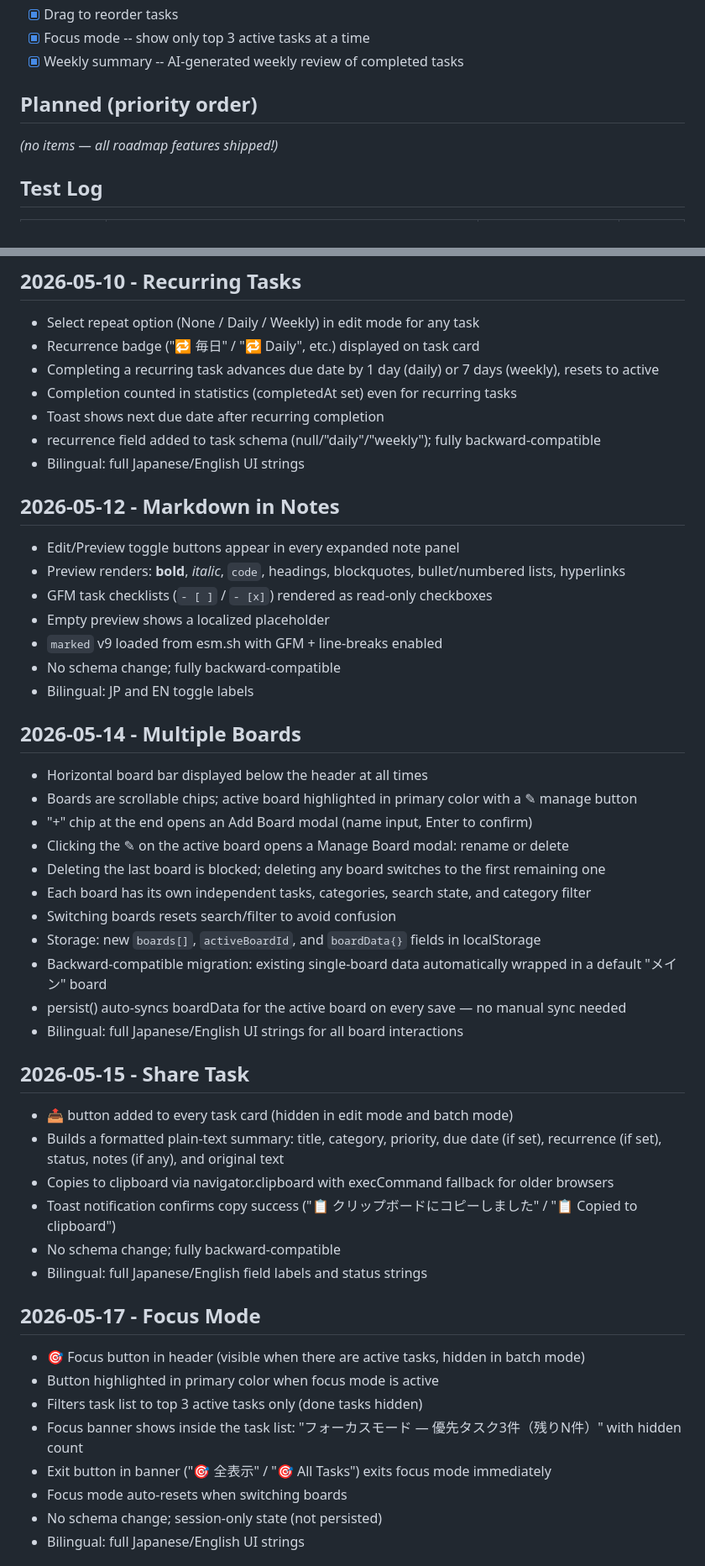
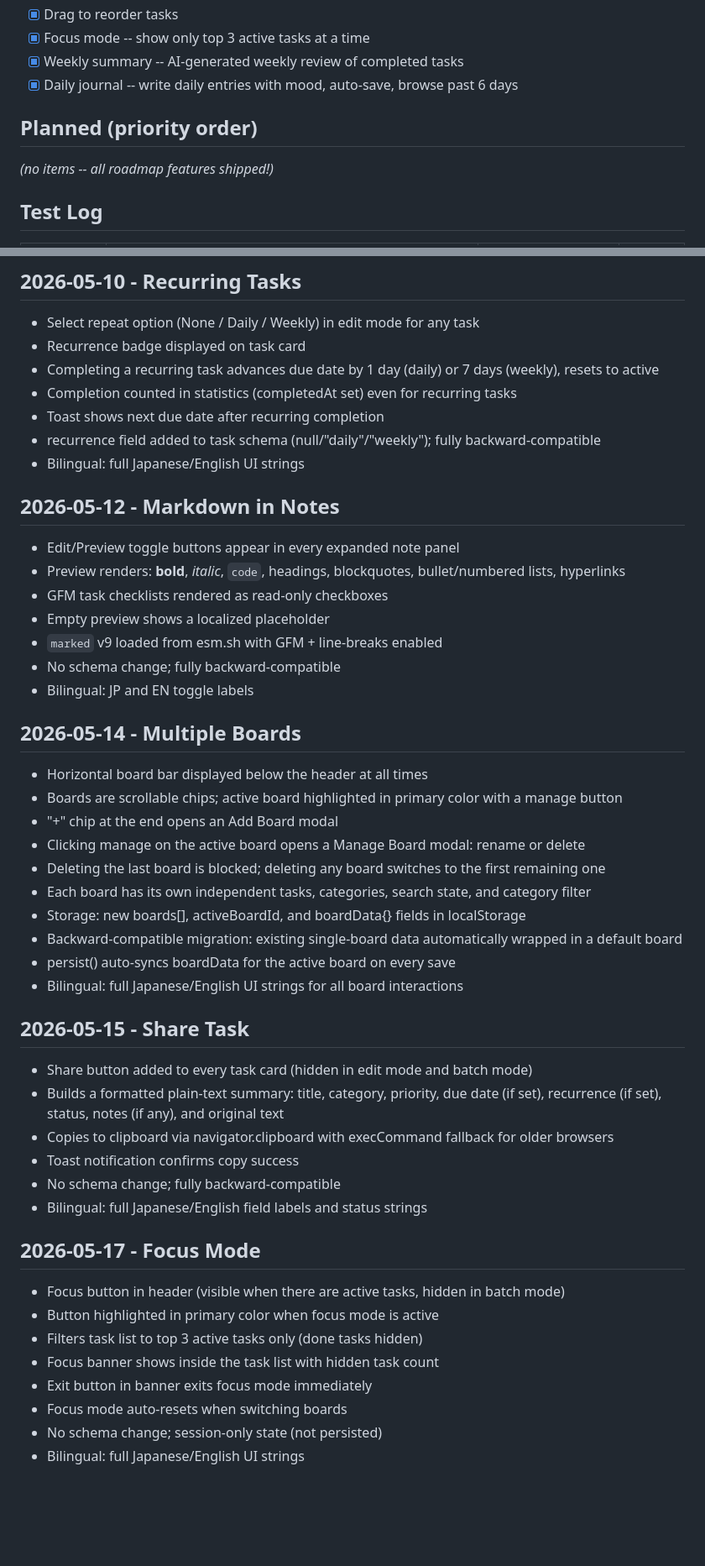
Before and after one commit to besutohai-dotcom/brain-dump, a Markdown page: ROADMAP.md, 2 parts joined by grey strips. Shown at 84% size. Drawn GitHub-style; blank space fills up the shorter version.

Commit message:
docs: add daily journal to roadmap done list

```diff
--- a/ROADMAP.md
+++ b/ROADMAP.md
@@ -35,10 +35,11 @@ Last updated: 2026-05-18
 - [x] Drag to reorder tasks
 - [x] Focus mode -- show only top 3 active tasks at a time
 - [x] Weekly summary -- AI-generated weekly review of completed tasks
+- [x] Daily journal -- write daily entries with mood, auto-save, browse past 6 days
 
 ## Planned (priority order)
 
-_(no items — all roadmap features shipped!)_
+_(no items -- all roadmap features shipped!)_
 
 ## Test Log
 
@@ -123,7 +141,7 @@ _(no items — all roadmap features shipped!)_
 
 ## 2026-05-10 - Recurring Tasks
 - Select repeat option (None / Daily / Weekly) in edit mode for any task
-- Recurrence badge ("🔁 毎日" / "🔁 Daily", etc.) displayed on task card
+- Recurrence badge displayed on task card
 - Completing a recurring task advances due date by 1 day (daily) or 7 days (weekly), resets to active
 - Completion counted in statistics (completedAt set) even for recurring tasks
 - Toast shows next due date after recurring completion
@@ -133,7 +151,7 @@ _(no items — all roadmap features shipped!)_
 ## 2026-05-12 - Markdown in Notes
 - Edit/Preview toggle buttons appear in every expanded note panel
 - Preview renders: **bold**, *italic*, `code`, headings, blockquotes, bullet/numbered lists, hyperlinks
-- GFM task checklists (`- [ ]` / `- [x]`) rendered as read-only checkboxes
+- GFM task checklists rendered as read-only checkboxes
 - Empty preview shows a localized placeholder
 - `marked` v9 loaded from esm.sh with GFM + line-breaks enabled
 - No schema change; fully backward-compatible
@@ -141,31 +159,30 @@ _(no items — all roadmap features shipped!)_
 
 ## 2026-05-14 - Multiple Boards
 - Horizontal board bar displayed below the header at all times
-- Boards are scrollable chips; active board highlighted in primary color with a ✎ manage button
-- "+" chip at the end opens an Add Board modal (name input, Enter to confirm)
-- Clicking the ✎ on the active board opens a Manage Board modal: rename or delete
+- Boards are scrollable chips; active board highlighted in primary color with a manage button
+- "+" chip at the end opens an Add Board modal
+- Clicking manage on the active board opens a Manage Board modal: rename or delete
 - Deleting the last board is blocked; deleting any board switches to the first remaining one
 - Each board has its own independent tasks, categories, search state, and category filter
-- Switching boards resets search/filter to avoid confusion
-- Storage: new `boards[]`, `activeBoardId`, and `boardData{}` fields in localStorage
-- Backward-compatible migration: existing single-board data automatically wrapped in a default "メイン" board
-- persist() auto-syncs boardData for the active board on every save — no manual sync needed
+- Storage: new boards[], activeBoardId, and boardData{} fields in localStorage
+- Backward-compatible migration: existing single-board data automatically wrapped in a default board
+- persist() auto-syncs boardData for the active board on every save
 - Bilingual: full Japanese/English UI strings for all board interactions
 
 ## 2026-05-15 - Share Task
-- 📤 button added to every task card (hidden in edit mode and batch mode)
+- Share button added to every task card (hidden in edit mode and batch mode)
 - Builds a formatted plain-text summary: title, category, priority, due date (if set), recurrence (if set), status, notes (if any), and original text
 - Copies to clipboard via navigator.clipboard with execCommand fallback for older browsers
-- Toast notification confirms copy success ("📋 クリップボードにコピーしました" / "📋 Copied to clipboard")
+- Toast notification confirms copy success
 - No schema change; fully backward-compatible
 - Bilingual: full Japanese/English field labels and status strings
 
 ## 2026-05-17 - Focus Mode
-- 🎯 Focus button in header (visible when there are active tasks, hidden in batch mode)
+- Focus button in header (visible when there are active tasks, hidden in batch mode)
 - Button highlighted in primary color when focus mode is active
 - Filters task list to top 3 active tasks only (done tasks hidden)
-- Focus banner shows inside the task list: "フォーカスモード — 優先タスク3件（残りN件）" with hidden count
-- Exit button in banner ("🎯 全表示" / "🎯 All Tasks") exits focus mode immediately
+- Focus banner shows inside the task list with hidden task count
+- Exit button in banner exits focus mode immediately
 - Focus mode auto-resets when switching boards
 - No schema change; session-only state (not persisted)
 - Bilingual: full Japanese/English UI strings
```
Also changed, not shown: other parts of ROADMAP.md (+23 -10 lines).
